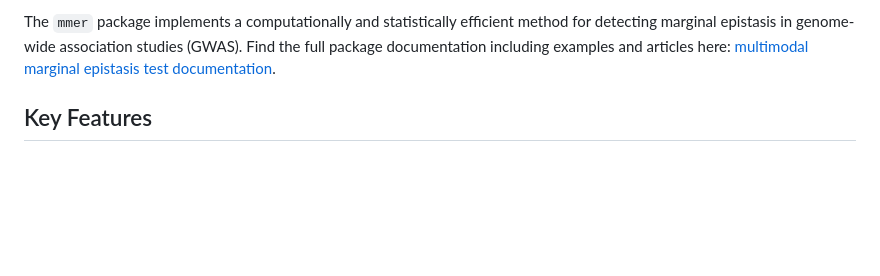
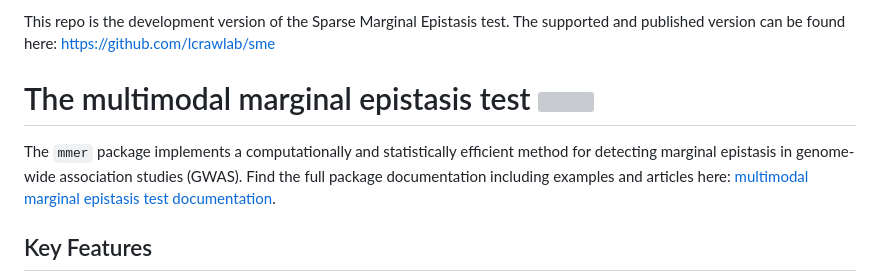
Before and after one commit to jdstamp/mmer, a Markdown page: README.md, the part around the change. Drawn GitHub-style; blank space fills up the shorter version; grey boxes are pictures that could not be loaded.

Commit message:
Update README.md (#37)

```diff
--- a/README.md
+++ b/README.md
@@ -3,6 +3,11 @@
 <!-- You'll still need to render `README.Rmd` regularly, to keep `README.md`
 up-to-date.
 `devtools::build_readme()` is handy for this. -->
+
+This repo is the development version of the Sparse Marginal Epistasis test.
+The supported and published version can be found here: https://github.com/lcrawlab/sme
+
+
 
 # The multimodal marginal epistasis test <img src="man/figures/logo.png" align="right" height="200" alt="" />
 
```
